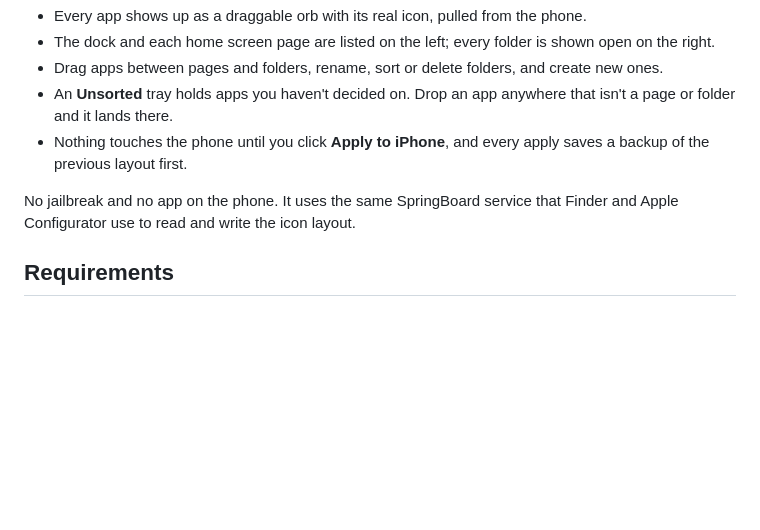
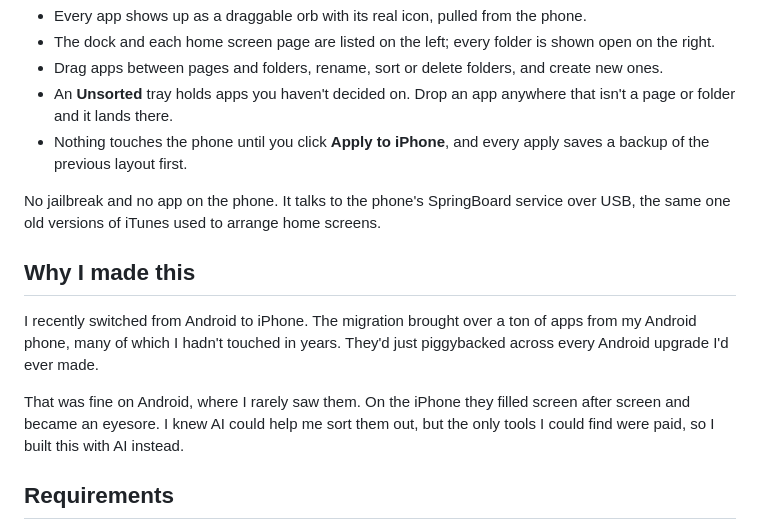
Before and after one commit to CCoffie/iphone-homescreen-editor, a Markdown page: README.md, the part around the change. Drawn GitHub-style; blank space fills up the shorter version.

Commit message:
Explain why the tool exists in the README
Co-Authored-By: Claude Opus 5.5 <noreply@anthropic.com>

```diff
--- a/README.md
+++ b/README.md
@@ -10,7 +10,13 @@ Rearrange your iPhone's home screen from your computer by dragging app icons aro
 - An **Unsorted** tray holds apps you haven't decided on. Drop an app anywhere that isn't a page or folder and it lands there.
 - Nothing touches the phone until you click **Apply to iPhone**, and every apply saves a backup of the previous layout first.
 
-No jailbreak and no app on the phone. It uses the same SpringBoard service that Finder and Apple Configurator use to read and write the icon layout.
+No jailbreak and no app on the phone. It talks to the phone's SpringBoard service over USB, the same one old versions of iTunes used to arrange home screens.
+
+## Why I made this
+
+I recently switched from Android to iPhone. The migration brought over a ton of apps from my Android phone, many of which I hadn't touched in years. They'd just piggybacked across every Android upgrade I'd ever made.
+
+That was fine on Android, where I rarely saw them. On the iPhone they filled screen after screen and became an eyesore. I knew AI could help me sort them out, but the only tools I could find were paid, so I built this with AI instead.
 
 ## Requirements
 
```
